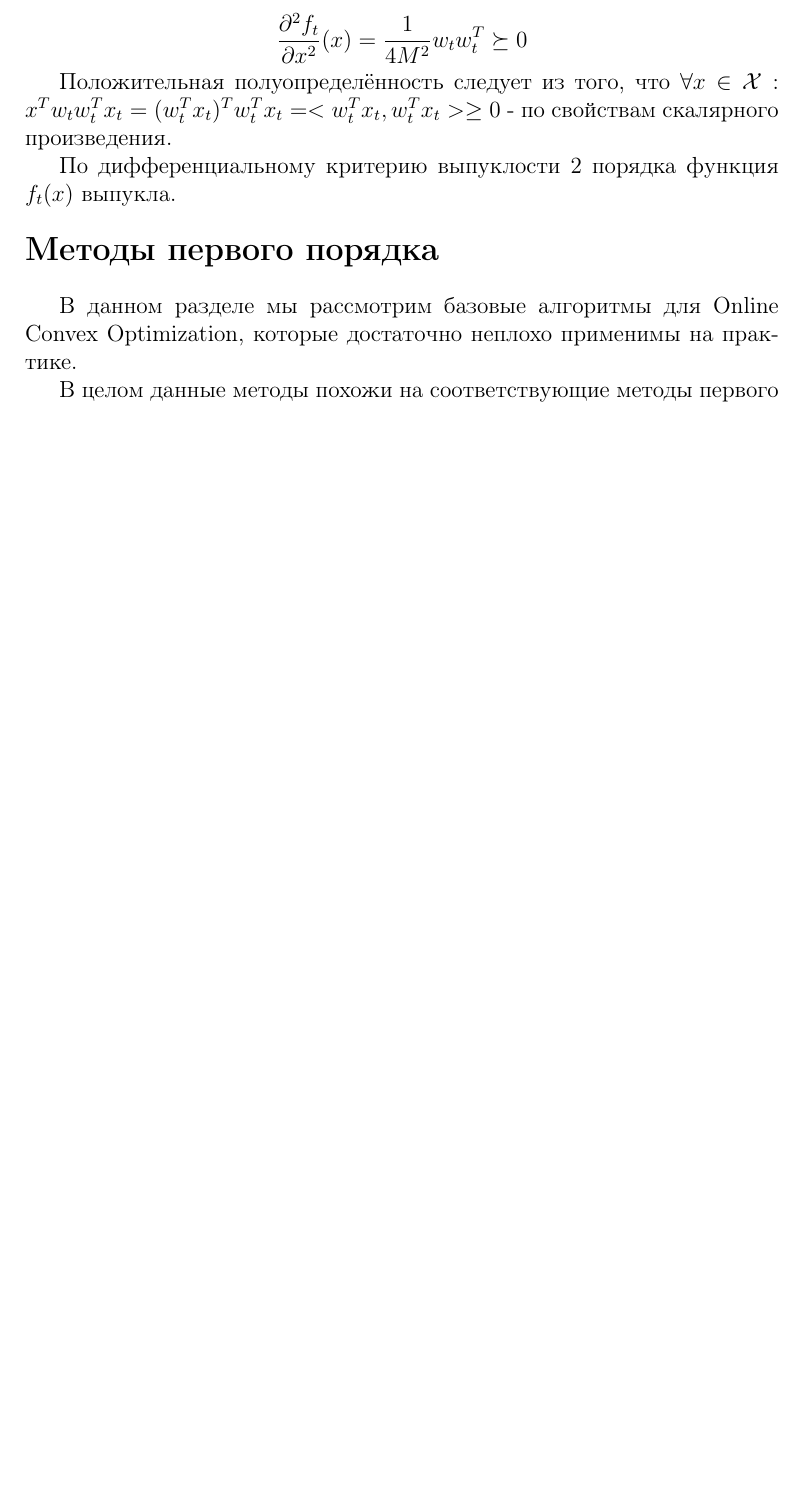
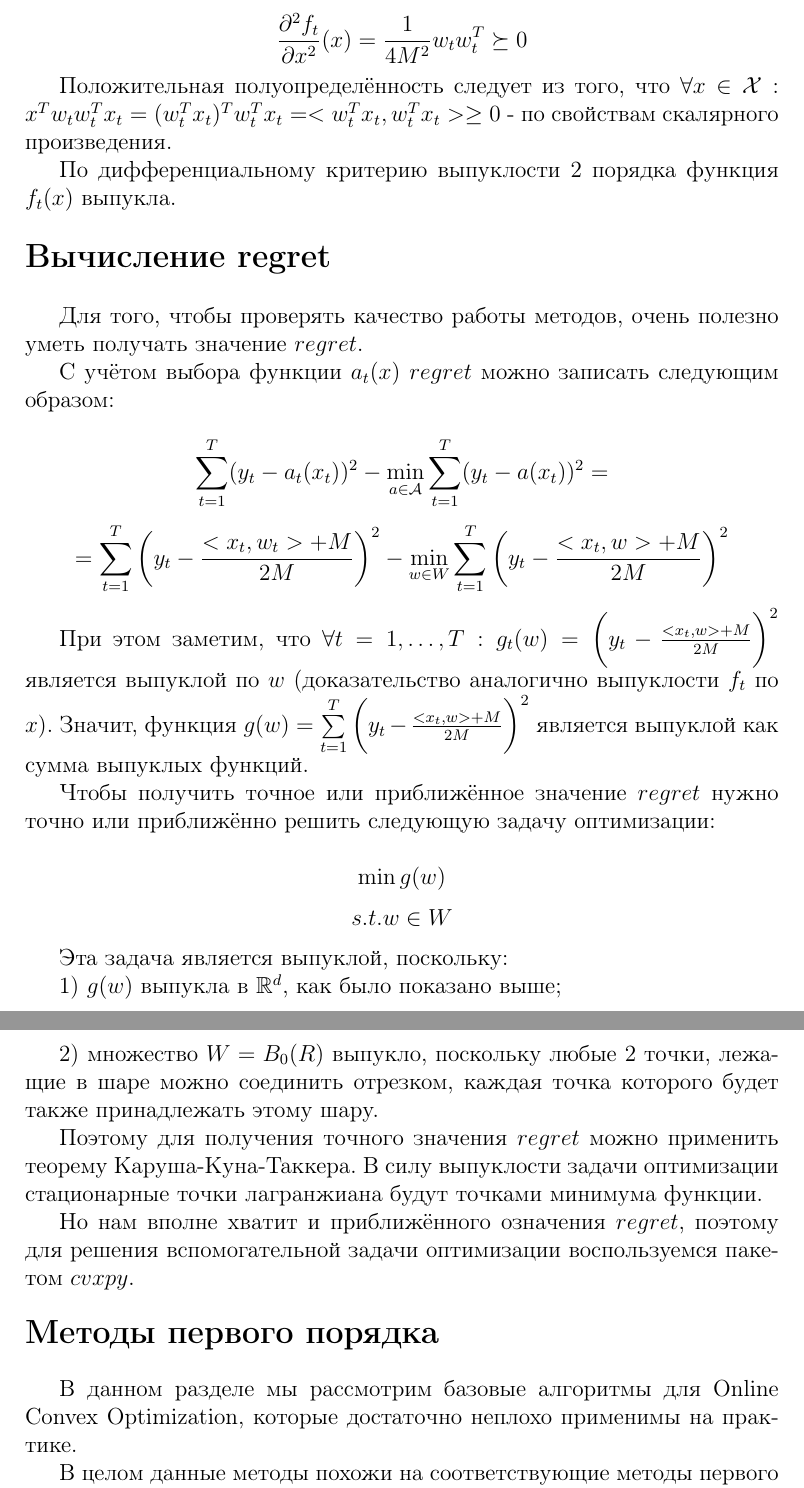
Before and after one commit to MikeLepekhin/Online-Convex-Optimisation, a LaTeX document (text.tex): part of page 3 of 5 before the commit and two parts of pages 3 and 4 of 6 after it, the two joined at a grey line, cut so that both start at the same text, the shorter picture padded with empty space. Compiled offline with pdfLaTeX.

Commit message:
some improves

```diff
--- a/text.tex
+++ b/text.tex
@@ -88,6 +88,35 @@ $$\frac{\partial^2 f_t}{\partial x^2}(x) = \frac{1}{4M^2}w_tw_t^T \succeq 0$$
 Положительная полуопределённость следует из того, что $\forall x \in \mathcal{X}: x^Tw_tw_t^Tx_t = (w_t^Tx_t)^Tw_t^Tx_t = <w_t^Tx_t, w_t^Tx_t> \geq 0$ - по свойствам скалярного произведения.
 
 По дифференциальному критерию выпуклости 2 порядка функция $f_t(x)$ выпукла.
+
+\section*{Вычисление regret}
+$ $
+
+Для того, чтобы проверять качество работы методов, очень полезно уметь получать значение $regret$.
+
+С учётом выбора функции $a_t(x)$ $regret$ можно записать следующим образом:
+
+$$\sum\limits_{t=1}^T (y_t-a_t(x_t))^2 - \min\limits_{a \in \mathcal{A}} \sum\limits_{t=1}^T (y_t-a(x_t))^2 =$$
+$$= \sum\limits_{t=1}^T\bigg(y_t - \frac{<x_t, w_t>+M}{2M}\bigg)^2 - \min\limits_{w \in W}\sum\limits_{t=1}^T\bigg(y_t - \frac{<x_t, w>+M}{2M}\bigg)^2$$
+
+При этом заметим, что $\forall t=1, \dots, T: g_t(w) = \bigg(y_t - \frac{<x_t, w>+M}{2M}\bigg)^2$ является выпуклой по $w$ (доказательство аналогично выпуклости $f_t$ по $x$).
+Значит, функция $g(w) = \sum\limits_{t=1}^T\bigg(y_t - \frac{<x_t, w>+M}{2M}\bigg)^2$ является выпуклой как сумма выпуклых функций.
+
+Чтобы получить точное или приближённое значение $regret$ нужно точно или приближённо решить следующую задачу оптимизации:
+
+$$\min g(w)$$
+$$s.t. w \in W$$
+
+Эта задача является выпуклой, поскольку:
+
+1) $g(w)$ выпукла в $\mathbb{R}^d$, как было показано выше;
+
+2) множество $W = B_0(R)$ выпукло, поскольку любые 2 точки, лежащие в шаре можно соединить отрезком, каждая точка которого будет также принадлежать этому шару.
+
+
+Поэтому для получения точного значения $regret$ можно применить теорему Каруша-Куна-Таккера. В силу выпуклости задачи  оптимизации стационарные точки лагранжиана будут точками минимума функции.
+
+Но нам вполне хватит и приближённого означения $regret$, поэтому для решения вспомогательной задачи оптимизации воспользуемся пакетом $cvxpy$.
 
 \section*{Методы первого порядка}
 $ $
```
Also changed, not shown: text.pdf, text.tex (4 more changed lines), 1 other file.
